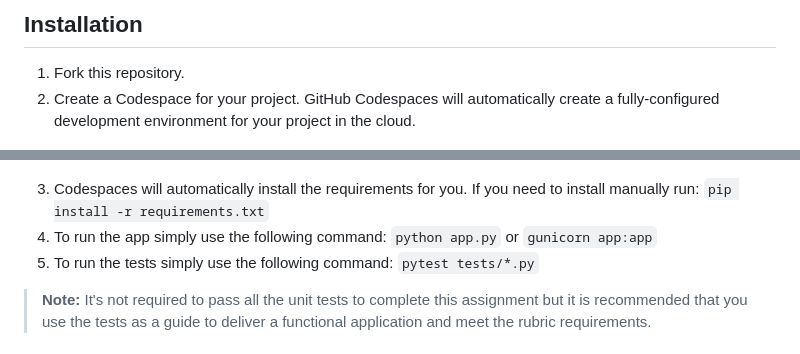
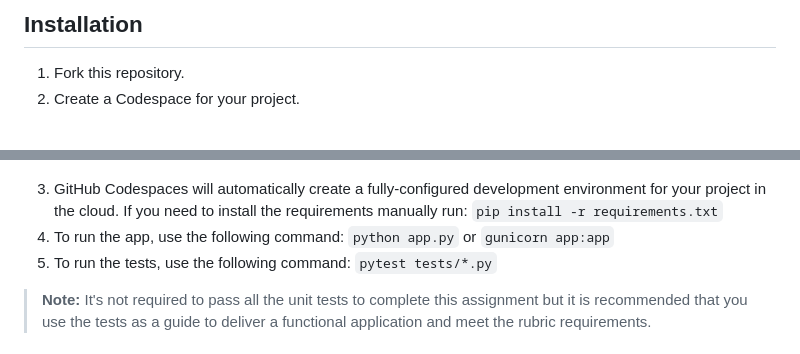
Before and after one commit to tashiad/capstone-sentiment-analysis-app-starter, a Markdown page: README.md, 2 parts joined by grey strips. Rendered like a GitHub page.

```diff
--- a/README.md
+++ b/README.md
@@ -31,13 +31,13 @@ You will need to create and upload the following files:
 ## Installation
 
 1. Fork this repository.
-2. Create a Codespace for your project. GitHub Codespaces will automatically create a fully-configured development environment for your project in the cloud.
+2. Create a Codespace for your project.
 
 ![Alt text](static/screenshots/codespaces.png)
 
-3. Codespaces will automatically install the requirements for you. If you need to install manually run: `pip install -r requirements.txt`
-4. To run the app simply use the following command: `python app.py` or `gunicorn app:app`
-5. To run the tests simply use the following command: `pytest tests/*.py`
+3. GitHub Codespaces will automatically create a fully-configured development environment for your project in the cloud. If you need to install the requirements manually run: `pip install -r requirements.txt`
+4. To run the app, use the following command: `python app.py` or `gunicorn app:app`
+5. To run the tests, use the following command: `pytest tests/*.py`
 
 > **Note:** It's not required to pass all the unit tests to complete this assignment but it is recommended that you use the tests as a guide to deliver a functional application and meet the rubric requirements.
 
```
